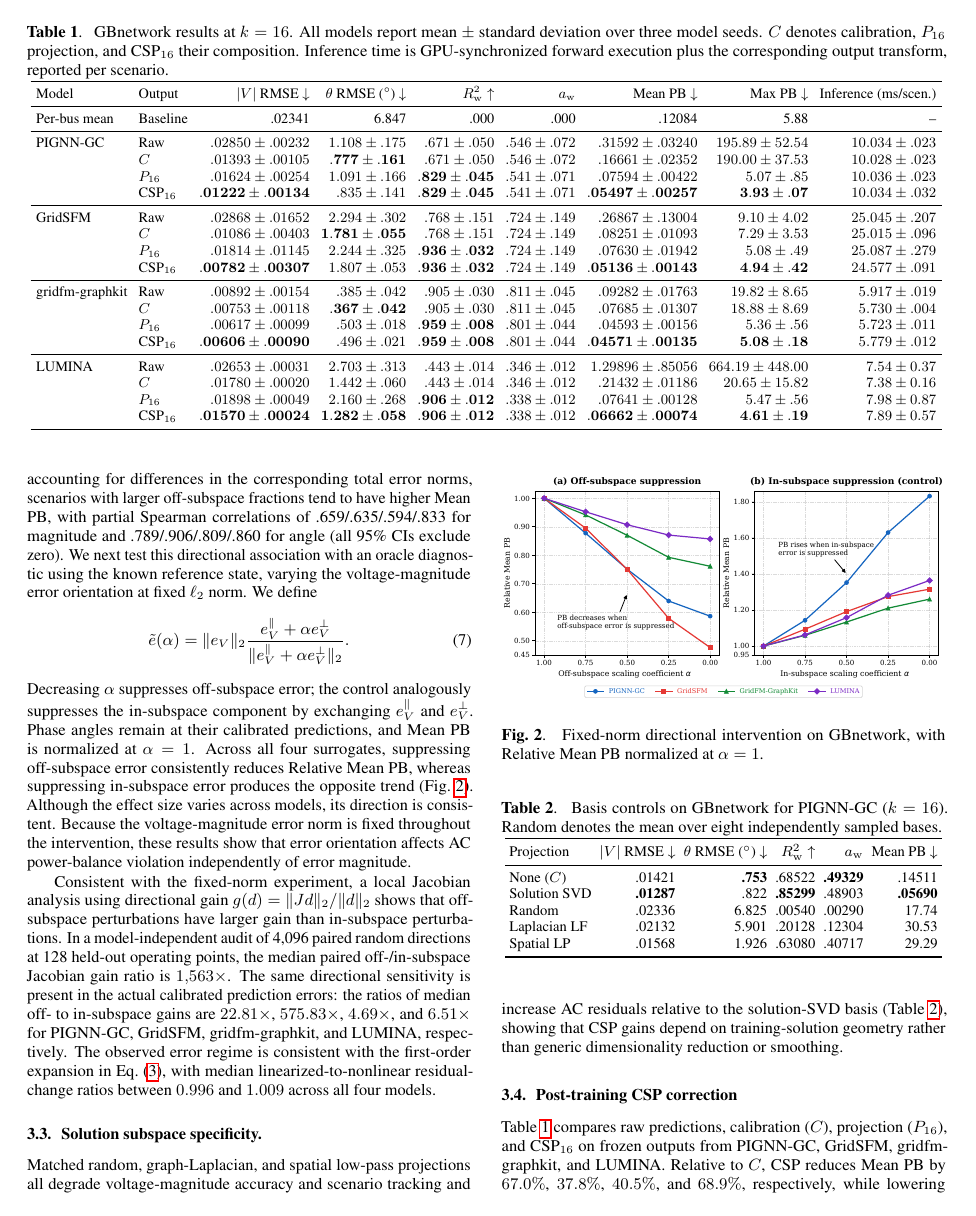
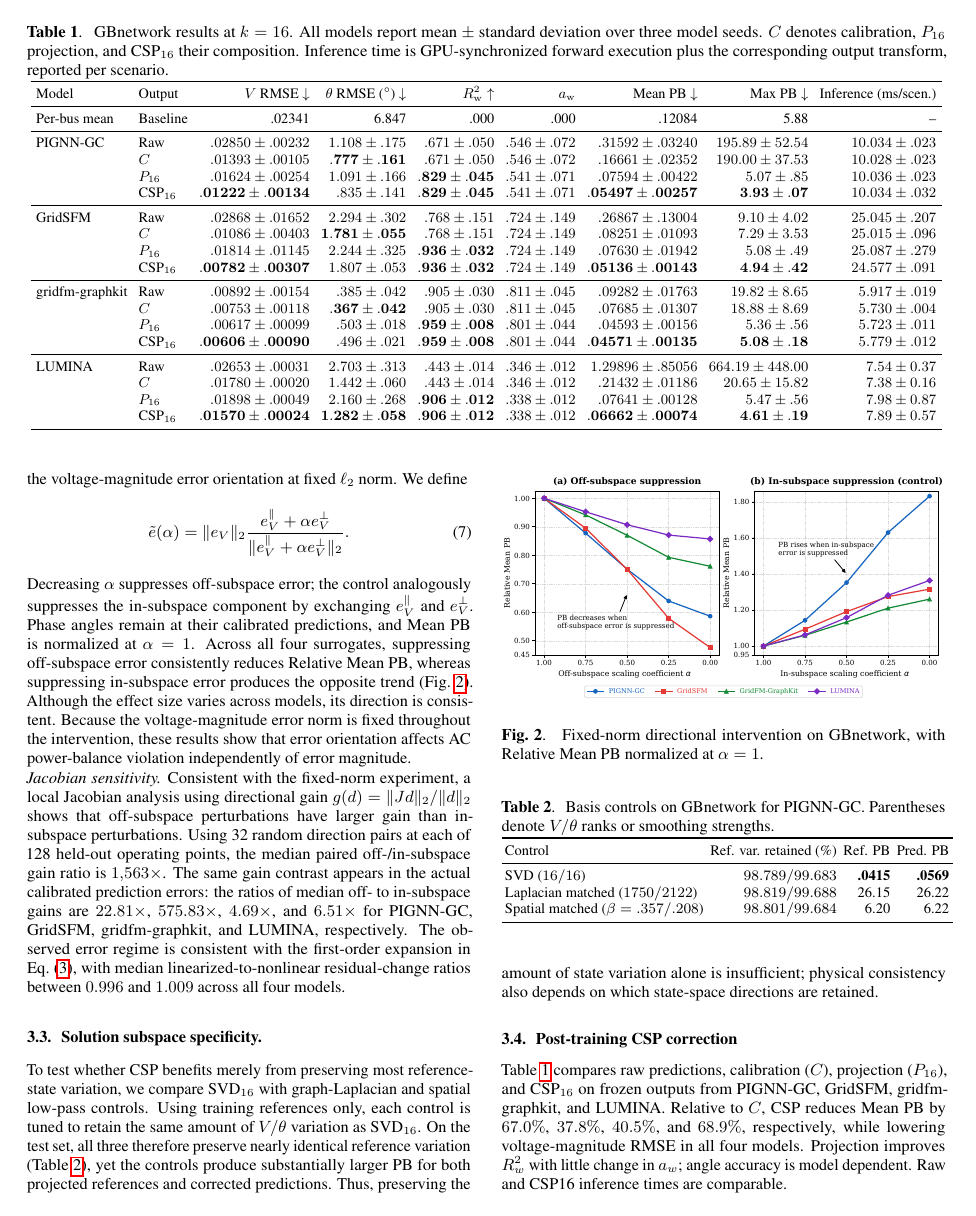
Before and after one commit to Kimchangheon/neural-acpf-error-geometry, a LaTeX paper (ICASSP2027_manuscript/neural_pf_tracking_calibration_error_geometry.tex): page 3 of 5. Compiled offline with pdfLaTeX.

Commit message:
before change it : Off-subspace error and directional sensitivity.

```diff
--- a/ICASSP2027_manuscript/neural_pf_tracking_calibration_error_geometry.tex
+++ b/ICASSP2027_manuscript/neural_pf_tracking_calibration_error_geometry.tex
@@ -16,7 +16,7 @@
 \newcommand{\Sbus}{S_{\mathrm{bus}}}
 \newcommand{\dP}{\Delta P}
 \newcommand{\dQ}{\Delta Q}
-\newcommand{\Vmag}{|V|}
+\newcommand{\Vmag}{V}
 \newcommand{\Pcal}{\mathcal{C}}
 \newcommand{\Pproj}{\mathcal{P}}
 
@@ -543,18 +539,19 @@ Because the voltage-magnitude error norm is fixed throughout the intervention,
 these results show that error orientation affects AC power-balance violation
 independently of error magnitude.
 
+\noindent\textit{Jacobian sensitivity.}
 Consistent with the fixed-norm experiment, a local Jacobian analysis
 using directional gain $g(d)=\|Jd\|_2/\|d\|_2$ shows that off-subspace
 perturbations have larger gain than in-subspace perturbations.
-In a model-independent audit of 4,096 paired random directions at 128
-held-out operating points, the median paired off-/in-subspace Jacobian
-gain ratio is $1{,}563\times$. The same directional sensitivity is
-present in the actual calibrated prediction errors: the ratios of median
-off- to in-subspace gains are $22.81\times$, $575.83\times$,
-$4.69\times$, and $6.51\times$ for PIGNN-GC, GridSFM,
-gridfm-graphkit, and LUMINA, respectively. The observed error regime is consistent with the first-order expansion in
-Eq.~\eqref{eq:local_residual}, with median linearized-to-nonlinear
-residual-change ratios between $0.996$ and $1.009$ across all four models.
+Using 32 random direction pairs at each of 128 held-out operating points,
+the median paired off-/in-subspace gain ratio is $1{,}563\times$.
+The same gain contrast appears in the actual calibrated prediction errors:
+the ratios of median off- to in-subspace gains are $22.81\times$,
+$575.83\times$, $4.69\times$, and $6.51\times$ for PIGNN-GC, GridSFM,
+gridfm-graphkit, and LUMINA, respectively. The observed error regime is
+consistent with the first-order expansion in Eq.~\eqref{eq:local_residual},
+with median linearized-to-nonlinear residual-change ratios between
+$0.996$ and $1.009$ across all four models.
 
 
 
@@ -572,16 +569,26 @@ residual-change ratios between $0.996$ and $1.009$ across all four models.
 
 
 \subsection{Solution subspace specificity.}
-Matched random, graph-Laplacian, and spatial low-pass projections all
-degrade voltage-magnitude accuracy and scenario tracking and increase
-AC residuals relative to the solution-SVD basis
-(Table~\ref{tab:basis_control}), showing that CSP gains depend on
-training-solution geometry rather than generic dimensionality reduction
-or smoothing.
+To test whether CSP benefits merely from preserving most reference-state
+variation, we compare SVD$_{16}$ with graph-Laplacian and spatial low-pass
+controls. Using training references only, each control is tuned to retain
+the same amount of $V/\theta$ variation as SVD$_{16}$.
+On the test set, all three therefore preserve nearly identical reference
+variation (Table~\ref{tab:basis_control}), yet the controls produce
+substantially larger PB for both projected references and corrected
+predictions. Thus, preserving the amount of state variation alone is
+insufficient; physical consistency also depends on which state-space
+directions are retained.
+% Matched random, graph-Laplacian, and spatial low-pass projections all
+% degrade voltage-magnitude accuracy and scenario tracking and increase
+% AC residuals relative to the solution-SVD basis
+% (Table~\ref{tab:basis_control}), showing that CSP gains depend on
+% training-solution geometry rather than generic dimensionality reduction
+% or smoothing.
 
 % Matched random, Laplacian low-frequency, and spatial low-pass projections
 % test whether CSP merely exploits dimensionality reduction or smoothing.
-% Only the solution SVD improves $|V|$ accuracy and PB while raising
+% Only the solution SVD improves $V$ accuracy and PB while raising
 % $R_{\mathrm{w}}^2$ from $.685$ to $.853$ with nearly unchanged
 % $a_{\mathrm{w}}$; all controls degrade tracking and residuals.
 % Thus, the gain depends on basis orientation rather than low dimensionality
@@ -596,36 +603,70 @@ or smoothing.
 \begin{table}[t]
 \centering
 \caption{
-Basis controls on GBnetwork for PIGNN-GC ($k=16$).
-Random denotes the mean over eight independently sampled bases.
+Basis controls on GBnetwork for PIGNN-GC.
+Parentheses denote $V/\theta$ ranks or smoothing strengths.
 }
 \label{tab:basis_control}
-\setlength{\tabcolsep}{2.2pt}
+\setlength{\tabcolsep}{1.8pt}
 \footnotesize
-\resizebox{\columnwidth}{!}{
-\begin{tabular}{lrrrrr}
+\begin{tabular}{lrrr}
 \toprule
-Projection &
-$|V|$ RMSE $\downarrow$ &
-$\theta$ RMSE ($^\circ$) $\downarrow$ &
-$R_{\mathrm{w}}^2 \uparrow$ &
-$a_{\mathrm{w}}$ &
-Mean PB $\downarrow$ \\
+Control &
+Ref. var. retained (\%) &
+Ref. PB &
+Pred. PB \\
 \midrule
-None ($C$)
-& .01421 & \textbf{.753} & .68522 & \textbf{.49329} & .14511 \\
-Solution SVD
-& \textbf{.01287} & .822 & \textbf{.85299} & .48903 & \textbf{.05690} \\
-Random
-& .02336 & 6.825 & .00540 & .00290 & 17.74 \\
-Laplacian LF
-& .02132 & 5.901 & .20128 & .12304 & 30.53 \\
-Spatial LP
-& .01568 & 1.926 & .63080 & .40717 & 29.29 \\
+SVD ($16/16$)
+& $98.789/99.683$
+& \textbf{.0415}
+& \textbf{.0569} \\
+
+Laplacian matched ($1750/2122$)
+& $98.819/99.688$
+& 26.15
+& 26.22 \\
+
+Spatial matched ($\beta=.357/.208$)
+& $98.801/99.684$
+& 6.20
+& 6.22 \\
 \bottomrule
 \end{tabular}
-}
 \end{table}
+
+% \begin{table}[t]
+% \centering
+% \caption{
+% Basis controls on GBnetwork for PIGNN-GC ($k=16$).
+% Random denotes the mean over eight independently sampled bases.
+% }
+% \label{tab:basis_control}
+% \setlength{\tabcolsep}{2.2pt}
+% \footnotesize
+% \resizebox{\columnwidth}{!}{
+% \begin{tabular}{lrrrrr}
+% \toprule
+% Projection &
+% $V$ RMSE $\downarrow$ &
+% $\theta$ RMSE ($^\circ$) $\downarrow$ &
+% $R_{\mathrm{w}}^2 \uparrow$ &
+% $a_{\mathrm{w}}$ &
+% Mean PB $\downarrow$ \\
+% \midrule
+% None ($C$)
+% & .01421 & \textbf{.753} & .68522 & \textbf{.49329} & .14511 \\
+% Solution SVD
+% & \textbf{.01287} & .822 & \textbf{.85299} & .48903 & \textbf{.05690} \\
+% Random
+% & .02336 & 6.825 & .00540 & .00290 & 17.74 \\
+% Laplacian LF
+% & .02132 & 5.901 & .20128 & .12304 & 30.53 \\
+% Spatial LP
+% & .01568 & 1.926 & .63080 & .40717 & 29.29 \\
+% \bottomrule
+% \end{tabular}
+% }
+% \end{table}
 
 % \subsection{Shrinkage control.}
 % To test whether CSP simply benefits from contracting predictions toward
```
Also changed, not shown: ICASSP2027_manuscript/neural_pf_tracking_calibration_error_geometry.tex (58 more changed lines).
